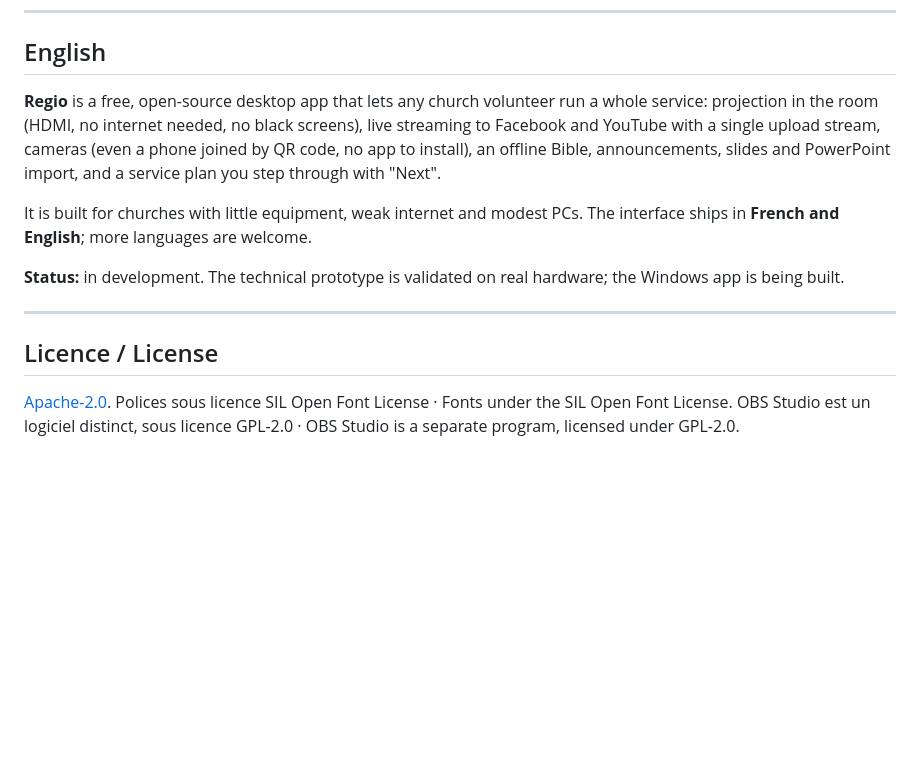
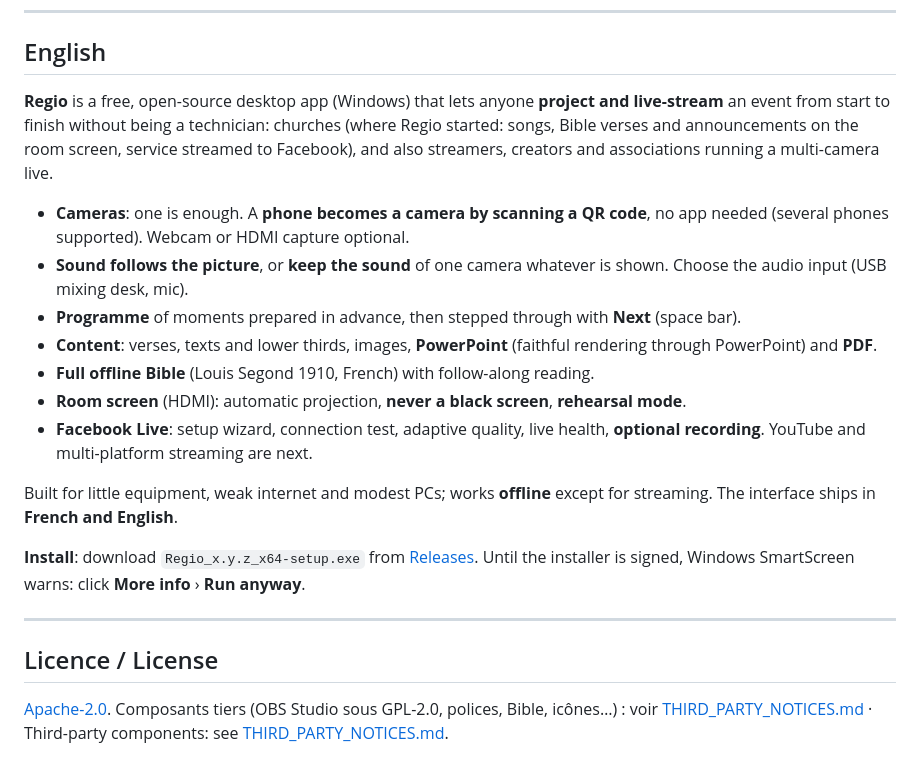
Before and after one commit to ngangoula-jaures/Regio, a Markdown page: README.md, the part around one of its changes. Drawn GitHub-style; blank space fills up the shorter version.

```diff
--- a/README.md
+++ b/README.md
@@ -45,14 +83,21 @@ OBS Studio (version 28 ou plus récente) doit être installé, avec son serveur
 ## English
 
-**Regio** is a free, open-source desktop app that lets any church volunteer run a whole service: projection in the room (HDMI, no internet needed, no black screens), live streaming to Facebook and YouTube with a single upload stream, cameras (even a phone joined by QR code, no app to install), an offline Bible, announcements, slides and PowerPoint import, and a service plan you step through with "Next".
+**Regio** is a free, open-source desktop app (Windows) that lets anyone **project and live-stream** an event from start to finish without being a technician: churches (where Regio started: songs, Bible verses and announcements on the room screen, service streamed to Facebook), and also streamers, creators and associations running a multi-camera live.
 
-It is built for churches with little equipment, weak internet and modest PCs. The interface ships in **French and English**; more languages are welcome.
+- **Cameras**: one is enough. A **phone becomes a camera by scanning a QR code**, no app needed (several phones supported). Webcam or HDMI capture optional.
+- **Sound follows the picture**, or **keep the sound** of one camera whatever is shown. Choose the audio input (USB mixing desk, mic).
+- **Programme** of moments prepared in advance, then stepped through with **Next** (space bar).
+- **Content**: verses, texts and lower thirds, images, **PowerPoint** (faithful rendering through PowerPoint) and **PDF**.
+- **Full offline Bible** (Louis Segond 1910, French) with follow-along reading.
+- **Room screen** (HDMI): automatic projection, **never a black screen**, **rehearsal mode**.
+- **Facebook Live**: setup wizard, connection test, adaptive quality, live health, **optional recording**. YouTube and multi-platform streaming are next.
 
-**Status:** in development. The technical prototype is validated on real hardware; the Windows app is being built.
+Built for little equipment, weak internet and modest PCs; works **offline** except for streaming. The interface ships in **French and English**.
+
+**Install**: download `Regio_x.y.z_x64-setup.exe` from [Releases](https://github.com/ngangoula-jaures/Regio/releases/latest). Until the installer is signed, Windows SmartScreen warns: click **More info** › **Run anyway**.
 
 ---
 
 ## Licence / License
 
-[Apache-2.0](LICENSE). Polices sous licence SIL Open Font License · Fonts under the SIL Open Font License.
-OBS Studio est un logiciel distinct, sous licence GPL-2.0 · OBS Studio is a separate program, licensed under GPL-2.0.
+[Apache-2.0](LICENSE). Composants tiers (OBS Studio sous GPL-2.0, polices, Bible, icônes…) : voir [THIRD_PARTY_NOTICES.md](THIRD_PARTY_NOTICES.md) · Third-party components: see [THIRD_PARTY_NOTICES.md](THIRD_PARTY_NOTICES.md).
```
Also changed, not shown: other parts of README.md (+55 -17 lines), CHANGELOG.md (added, +26 -0 lines), THIRD_PARTY_NOTICES.md (added, +34 -0 lines), docs/screenshots/bible.png (added), docs/screenshots/cameras-du-jour.png (added), docs/screenshots/direct.png (added), docs/screenshots/regie.png (added), 3 other files.
